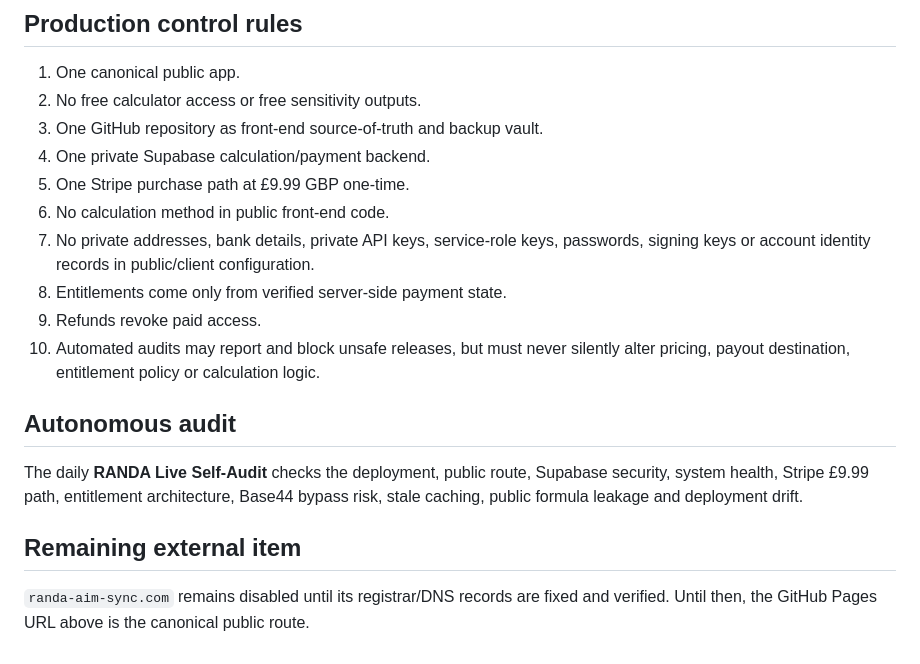
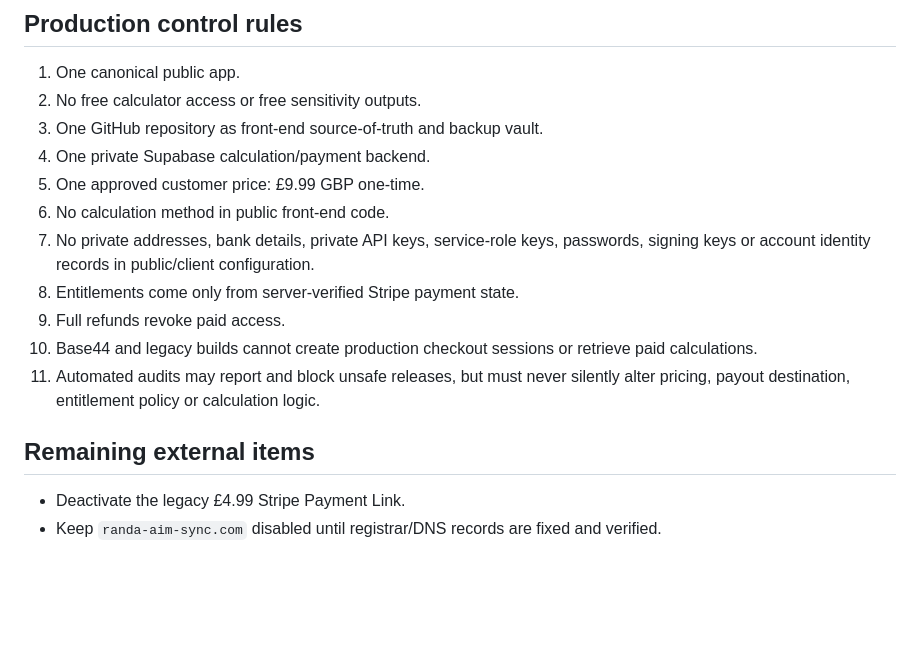
Before and after one commit to pmnow6851-cyber/Randa, a Markdown page: PROJECT-STATUS.md, the part around one of its changes. Rendered like a GitHub page; blank space fills up the shorter version.

```diff
--- a/PROJECT-STATUS.md
+++ b/PROJECT-STATUS.md
@@ -86,17 +96,15 @@ Preserve them only as recoverable references until unique data has been verified
 2. No free calculator access or free sensitivity outputs.
 3. One GitHub repository as front-end source-of-truth and backup vault.
 4. One private Supabase calculation/payment backend.
-5. One Stripe purchase path at £9.99 GBP one-time.
+5. One approved customer price: £9.99 GBP one-time.
 6. No calculation method in public front-end code.
 7. No private addresses, bank details, private API keys, service-role keys, passwords, signing keys or account identity records in public/client configuration.
-8. Entitlements come only from verified server-side payment state.
-9. Refunds revoke paid access.
-10. Automated audits may report and block unsafe releases, but must never silently alter pricing, payout destination, entitlement policy or calculation logic.
+8. Entitlements come only from server-verified Stripe payment state.
+9. Full refunds revoke paid access.
+10. Base44 and legacy builds cannot create production checkout sessions or retrieve paid calculations.
+11. Automated audits may report and block unsafe releases, but must never silently alter pricing, payout destination, entitlement policy or calculation logic.
 
-## Autonomous audit
+## Remaining external items
 
-The daily **RANDA Live Self-Audit** checks the deployment, public route, Supabase security, system health, Stripe £9.99 path, entitlement architecture, Base44 bypass risk, stale caching, public formula leakage and deployment drift.
-
-## Remaining external item
-
-`randa-aim-sync.com` remains disabled until its registrar/DNS records are fixed and verified. Until then, the GitHub Pages URL above is the canonical public route.
+- Deactivate the legacy £4.99 Stripe Payment Link.
+- Keep `randa-aim-sync.com` disabled until registrar/DNS records are fixed and verified.
```
Also changed, not shown: other parts of PROJECT-STATUS.md (+31 -21 lines).
